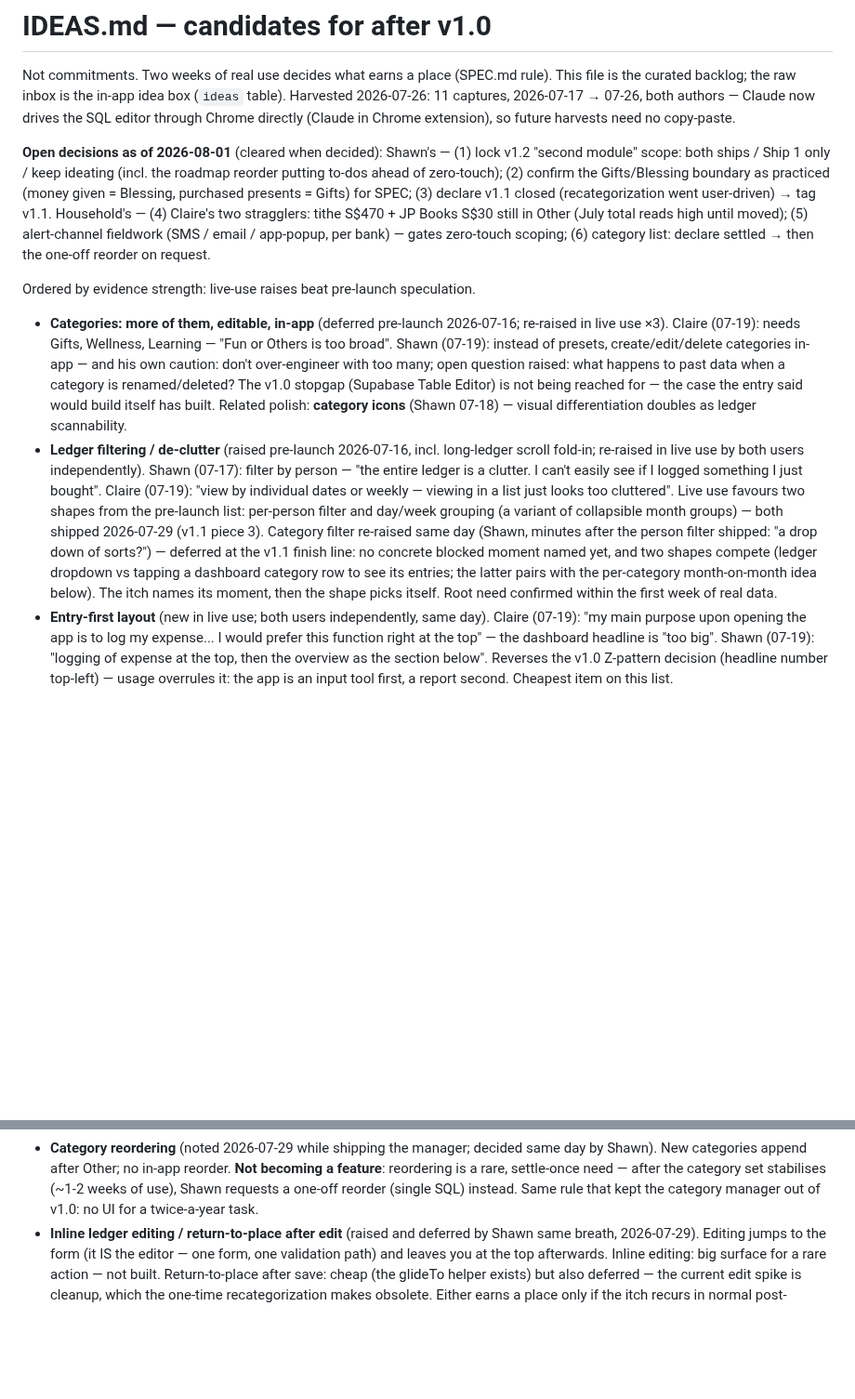
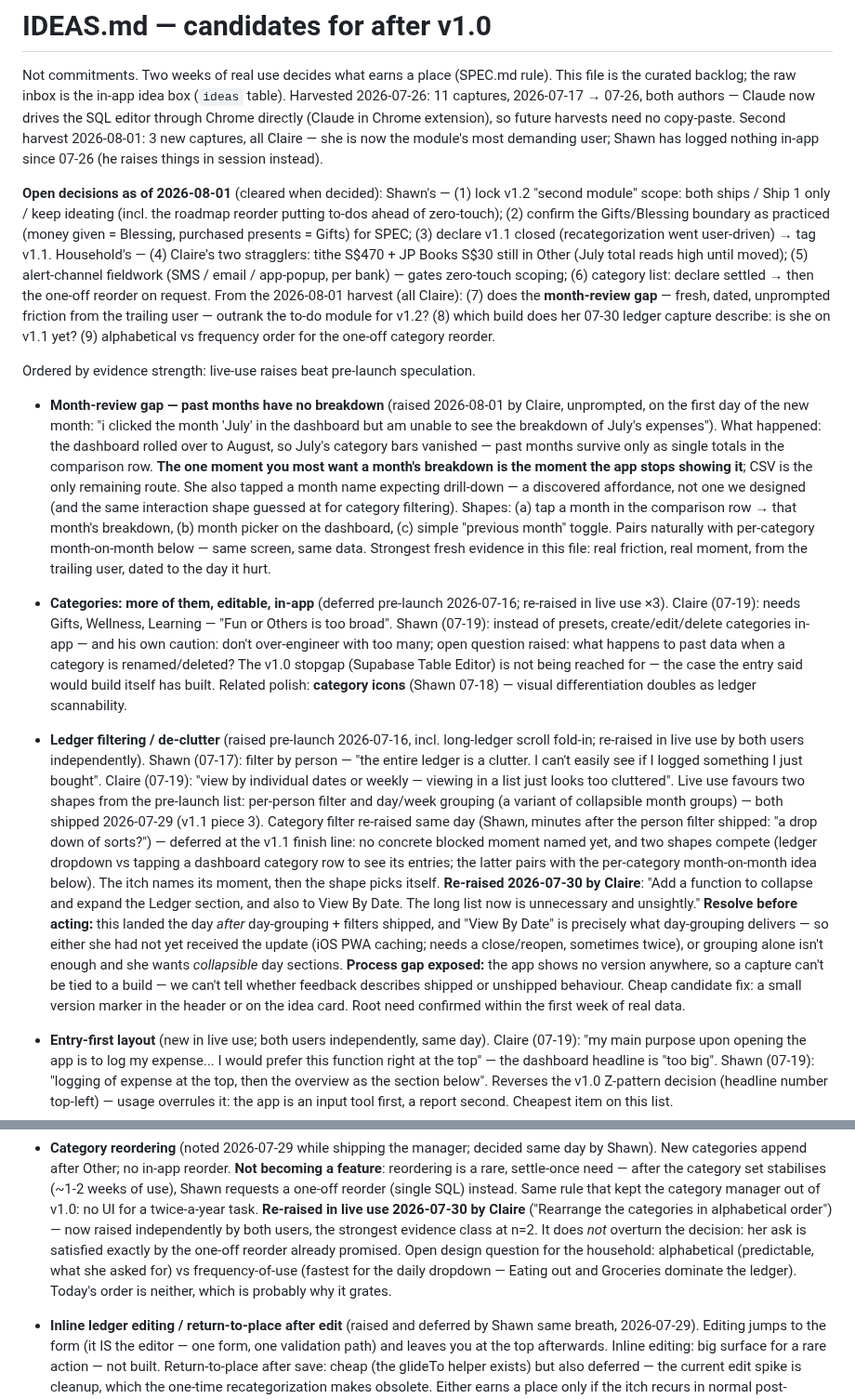
Before and after one commit to stwr13/the-nest, a Markdown page: IDEAS.md, 2 parts joined by grey strips. Shown at 93% size. GitHub-like rendering; blank space fills up the shorter version.

Commit message:
IDEAS: second harvest (3 Claire captures) — month-review gap, ledger collapse, alpha ordering
Co-Authored-By: Claude Fable 5 <noreply@anthropic.com>

```diff
--- a/IDEAS.md
+++ b/IDEAS.md
@@ -5,7 +5,10 @@ Not commitments. Two weeks of real use decides what earns a place
 in-app idea box (`ideas` table). Harvested 2026-07-26: 11 captures,
 2026-07-17 → 07-26, both authors — Claude now drives the SQL editor
 through Chrome directly (Claude in Chrome extension), so future
-harvests need no copy-paste.
+harvests need no copy-paste. Second harvest 2026-08-01: 3 new
+captures, all Claire — she is now the module's most demanding user;
+Shawn has logged nothing in-app since 07-26 (he raises things in
+session instead).
 
 **Open decisions as of 2026-08-01** (cleared when decided):
 Shawn's — (1) lock v1.2 "second module" scope: both ships / Ship 1
@@ -18,9 +21,31 @@ Books S$30 still in Other (July total reads high until moved);
 (5) alert-channel fieldwork (SMS / email / app-popup, per bank) —
 gates zero-touch scoping; (6) category list: declare settled → then
 the one-off reorder on request.
+From the 2026-08-01 harvest (all Claire): (7) does the **month-review
+gap** — fresh, dated, unprompted friction from the trailing user —
+outrank the to-do module for v1.2? (8) which build does her 07-30
+ledger capture describe: is she on v1.1 yet? (9) alphabetical vs
+frequency order for the one-off category reorder.
 
 Ordered by evidence strength: live-use raises beat pre-launch
 speculation.
+
+- **Month-review gap — past months have no breakdown** (raised
+  2026-08-01 by Claire, unprompted, on the first day of the new
+  month: "i clicked the month 'July' in the dashboard but am unable
+  to see the breakdown of July's expenses"). What happened: the
+  dashboard rolled over to August, so July's category bars vanished —
+  past months survive only as single totals in the comparison row.
+  **The one moment you most want a month's breakdown is the moment
+  the app stops showing it**; CSV is the only remaining route. She
+  also tapped a month name expecting drill-down — a discovered
+  affordance, not one we designed (and the same interaction shape
+  guessed at for category filtering). Shapes: (a) tap a month in the
+  comparison row → that month's breakdown, (b) month picker on the
+  dashboard, (c) simple "previous month" toggle. Pairs naturally with
+  per-category month-on-month below — same screen, same data.
+  Strongest fresh evidence in this file: real friction, real moment,
+  from the trailing user, dated to the day it hurt.
 
 - **Categories: more of them, editable, in-app** (deferred pre-launch
   2026-07-16; re-raised in live use ×3). Claire (07-19): needs Gifts,
@@ -46,7 +71,19 @@ speculation.
   moment named yet, and two shapes compete (ledger dropdown vs tapping
   a dashboard category row to see its entries; the latter pairs with
   the per-category month-on-month idea below). The itch names its
-  moment, then the shape picks itself. Root need
+  moment, then the shape picks itself. **Re-raised 2026-07-30 by
+  Claire**: "Add a function to collapse and expand the Ledger
+  section, and also to View By Date. The long list now is unnecessary
+  and unsightly." **Resolve before acting:** this landed the day
+  *after* day-grouping + filters shipped, and "View By Date" is
+  precisely what day-grouping delivers — so either she had not yet
+  received the update (iOS PWA caching; needs a close/reopen,
+  sometimes twice), or grouping alone isn't enough and she wants
+  *collapsible* day sections. **Process gap exposed:** the app shows
+  no version anywhere, so a capture can't be tied to a build — we
+  can't tell whether feedback describes shipped or unshipped
+  behaviour. Cheap candidate fix: a small version marker in the
+  header or on the idea card. Root need
   confirmed within the first week of real data.
 - **Entry-first layout** (new in live use; both users independently,
   same day). Claire (07-19): "my main purpose upon opening the app is
@@ -91,7 +128,15 @@ speculation.
   a rare, settle-once need — after the category set stabilises
   (~1-2 weeks of use), Shawn requests a one-off reorder (single SQL)
   instead. Same rule that kept the category manager out of v1.0: no
-  UI for a twice-a-year task.
+  UI for a twice-a-year task. **Re-raised in live use 2026-07-30 by
+  Claire** ("Rearrange the categories in alphabetical order") — now
+  raised independently by both users, the strongest evidence class at
+  n=2. It does *not* overturn the decision: her ask is satisfied
+  exactly by the one-off reorder already promised. Open design
+  question for the household: alphabetical (predictable, what she
+  asked for) vs frequency-of-use (fastest for the daily dropdown —
+  Eating out and Groceries dominate the ledger). Today's order is
+  neither, which is probably why it grates.
 - **Inline ledger editing / return-to-place after edit** (raised and
   deferred by Shawn same breath, 2026-07-29). Editing jumps to the
   form (it IS the editor — one form, one validation path) and leaves
```
